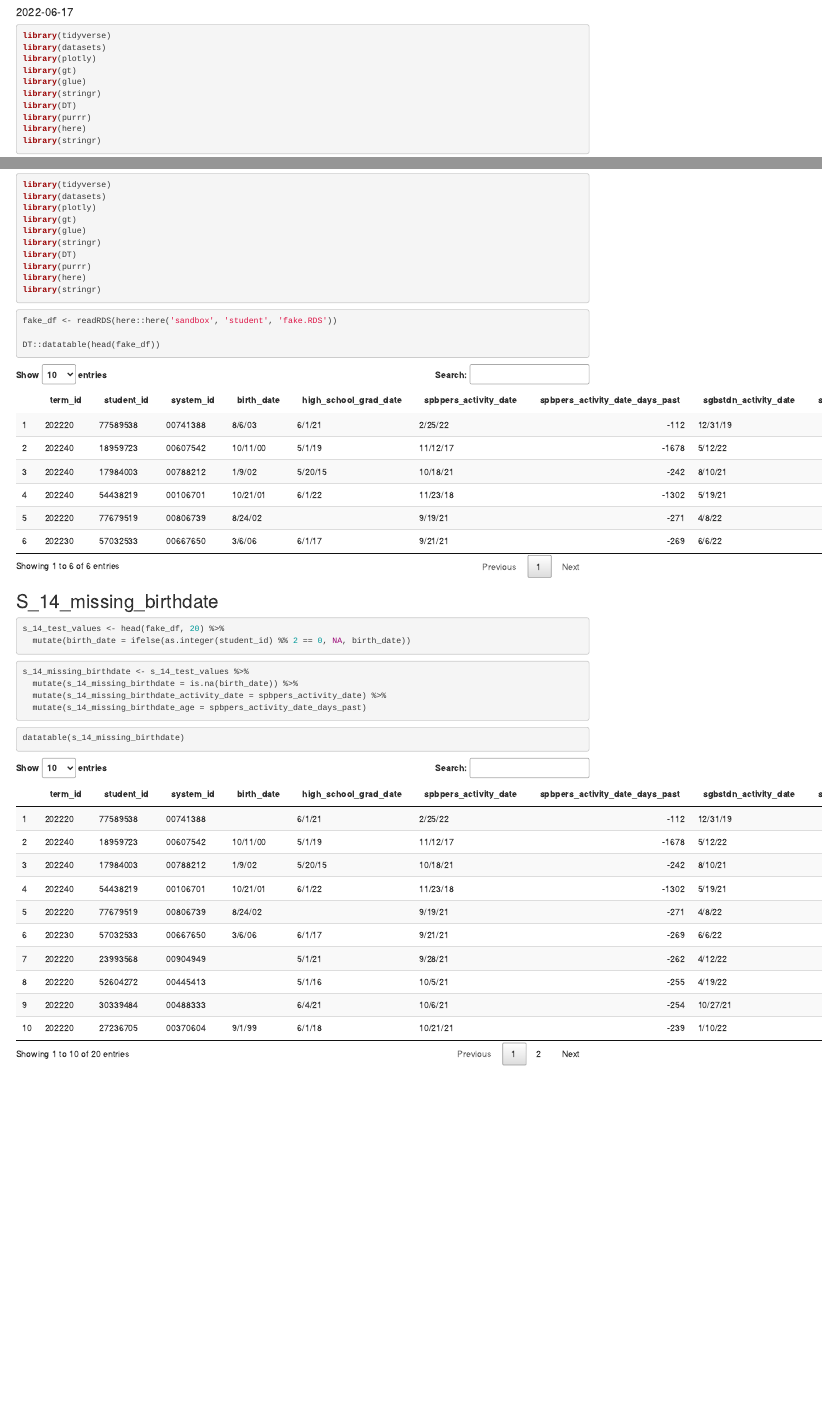
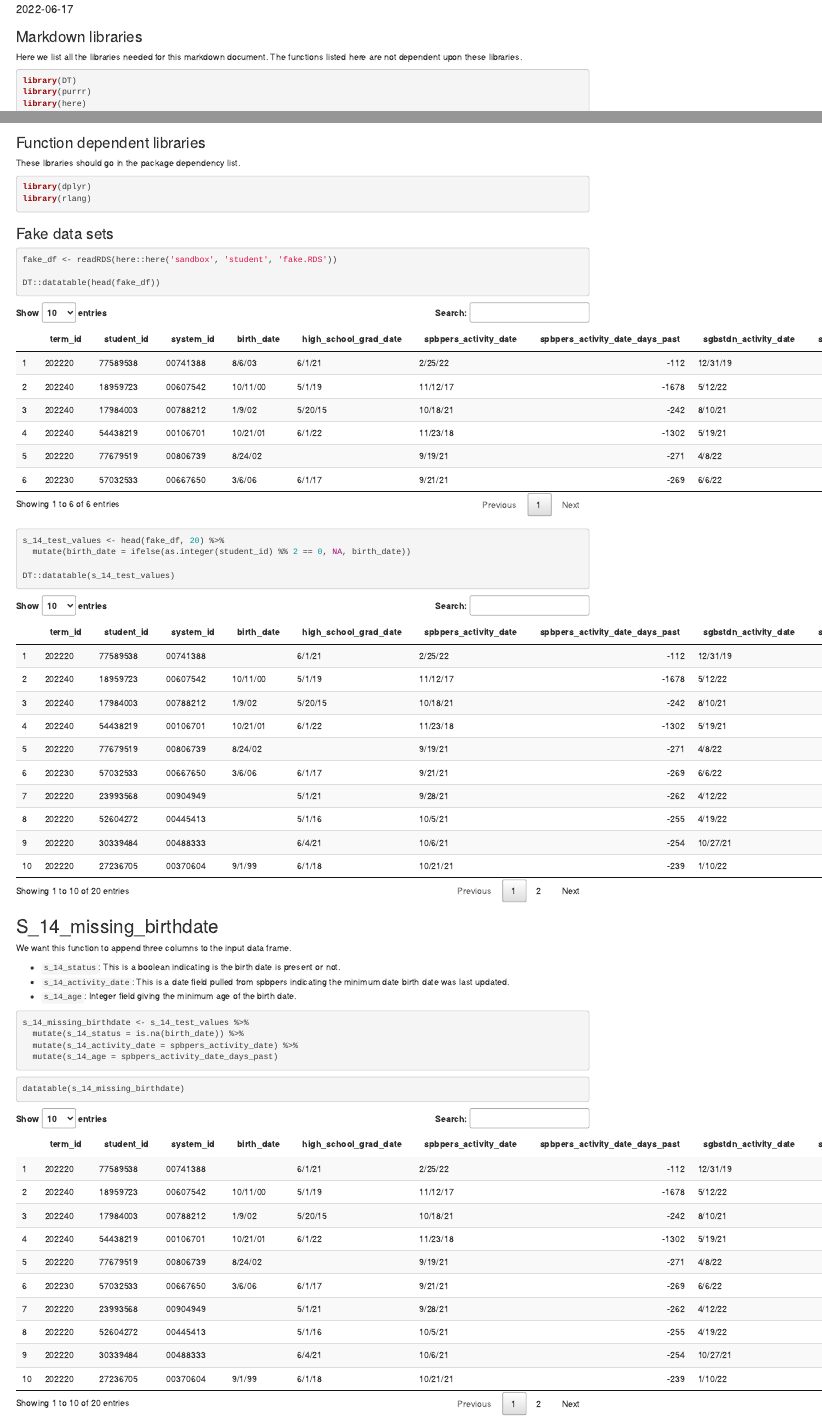
Before and after one commit to ut-effectiveness/utValidateR, an R Markdown document (sandbox/student/S_14.Rmd): the page in a window 1100 px wide, from its top, and a second part further down, joined at a grey line. Rendered offline with R 4.5, knitr and Pandoc, with nearby package versions; some code elsewhere in the file could not run offline.

Commit message:
changed the validation for s_14 so that it can validate arbitraty entries for missing data.

````diff
--- a/sandbox/student/S_14.Rmd
+++ b/sandbox/student/S_14.Rmd
@@ -10,18 +10,29 @@ knitr::opts_chunk$set(
 )
 ```
 
-```{r load libraries}
-library(tidyverse)
-library(datasets)
-library(plotly)
-library(gt)
-library(glue)
-library(stringr)
+### Markdown libraries
+
+Here we list all the libraries needed for this markdown document. The functions listed here are not dependent upon these libraries.
+
+```{r}
 library(DT)
 library(purrr)
 library(here)
 library(stringr)
 ```
+
+
+### Function dependent libraries
+
+These libraries should go in the package dependency list.
+
+```{r function dependent libraries}
+library(dplyr)
+library(rlang)
+```
+
+
+### Fake data sets
 
 ```{r}
 fake_df <- readRDS(here::here('sandbox', 'student', 'fake.RDS'))
@@ -29,18 +40,26 @@ fake_df <- readRDS(here::here('sandbox', 'student', 'fake.RDS'))
 DT::datatable(head(fake_df))
 ```
 
-## S_14_missing_birthdate
-
 ```{r}
 s_14_test_values <- head(fake_df, 20) %>%
   mutate(birth_date = ifelse(as.integer(student_id) %% 2 == 0, NA, birth_date))
+
+DT::datatable(s_14_test_values)
 ```
+
+## S_14_missing_birthdate
+
+We want this function to append three columns to the input data frame.
+
+- `s_14_status`: This is a boolean indicating is the birth date is present or not.
+- `s_14_activity_date`: This is a date field pulled from spbpers indicating the minimum date birth date was last updated.
+- `s_14_age`: Integer field giving the minimum age of the birth date.
 
 ```{r}
 s_14_missing_birthdate <- s_14_test_values %>%
-  mutate(s_14_missing_birthdate = is.na(birth_date)) %>%
-  mutate(s_14_missing_birthdate_activity_date = spbpers_activity_date) %>%
-  mutate(s_14_missing_birthdate_age = spbpers_activity_date_days_past)
+  mutate(s_14_status = is.na(birth_date)) %>%
+  mutate(s_14_activity_date = spbpers_activity_date) %>%
+  mutate(s_14_age = spbpers_activity_date_days_past)
 ```
 
 ```{r}
````
Also changed, not shown: sandbox/student/S_14.Rmd (33 more changed lines).
